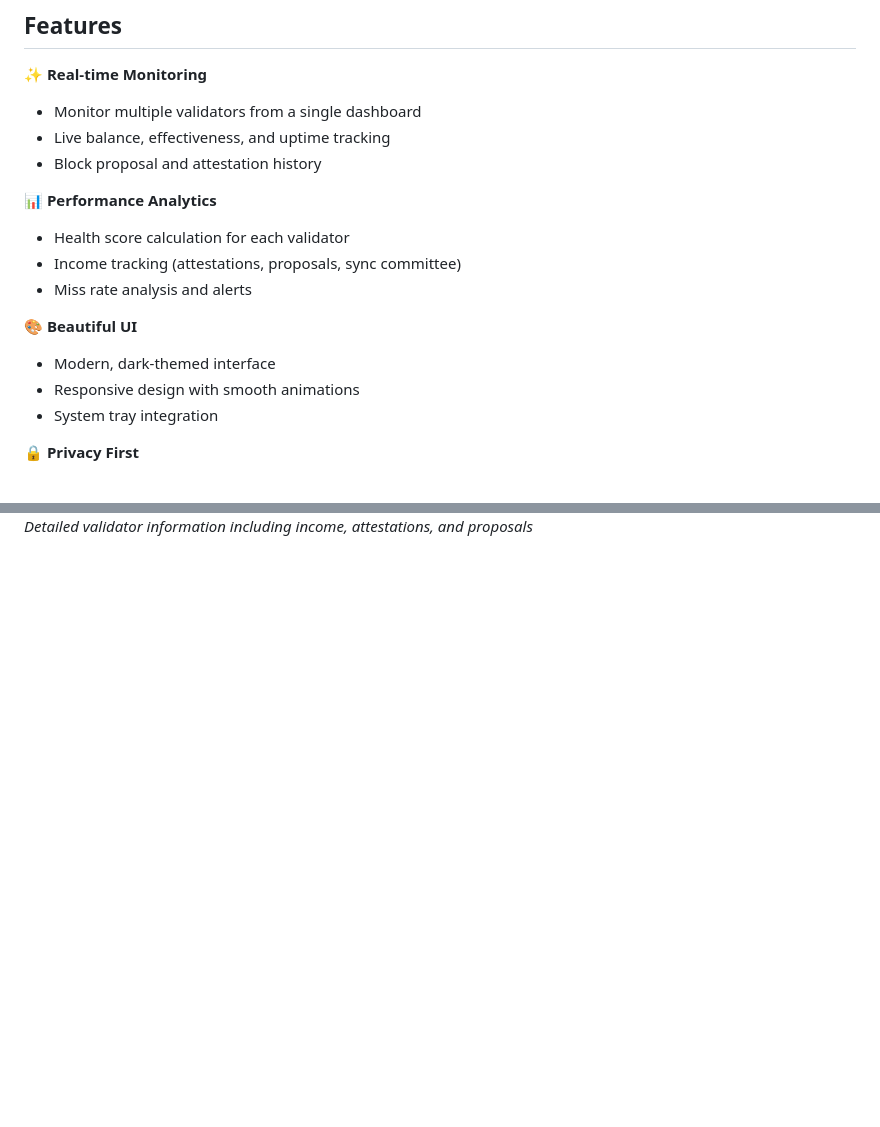
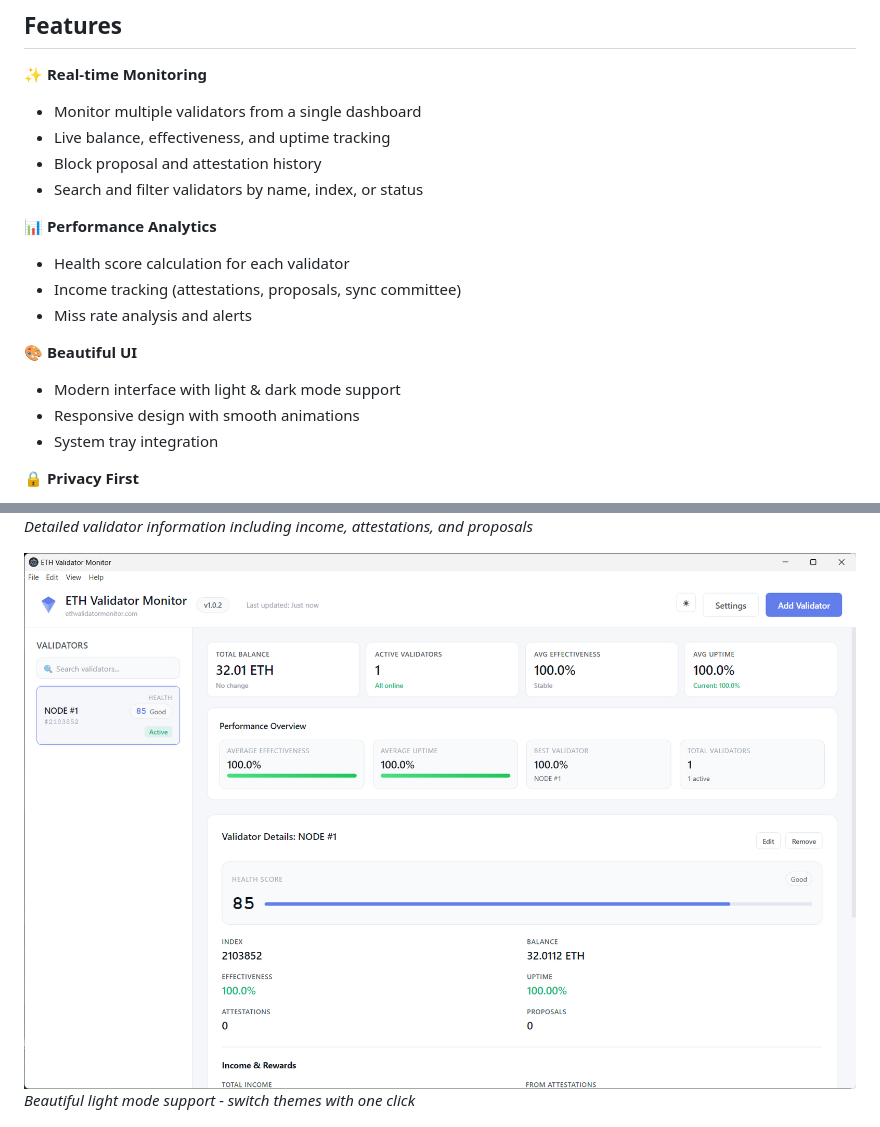
Before and after one commit to ethereumvalidatornode/eth-validator-monitor, a Markdown page: README.md, 2 parts joined by grey strips. GitHub-like rendering; pictures changed too: light-mode.png (added); blank space fills up the shorter version.

Commit message:
Update README with light mode screenshot and theme support info - Add light-mode.png screenshot - Highlight light/dark mode toggle feature - Add search/filter feature to features list

```diff
--- a/README.md
+++ b/README.md
@@ -10,6 +10,7 @@ A beautiful, standalone desktop application for monitoring your Ethereum validat
 - Monitor multiple validators from a single dashboard
 - Live balance, effectiveness, and uptime tracking
 - Block proposal and attestation history
+- Search and filter validators by name, index, or status
 
 📊 **Performance Analytics**
 - Health score calculation for each validator
@@ -17,7 +18,7 @@ A beautiful, standalone desktop application for monitoring your Ethereum validat
 - Miss rate analysis and alerts
 
 🎨 **Beautiful UI**
-- Modern, dark-themed interface
+- Modern interface with light & dark mode support
 - Responsive design with smooth animations
 - System tray integration
 
@@ -33,6 +34,9 @@ A beautiful, standalone desktop application for monitoring your Ethereum validat
 
 ![Validator Details](screenshot-2.png)
 *Detailed validator information including income, attestations, and proposals*
+
+![Light Mode](light-mode.png)
+*Beautiful light mode support - switch themes with one click*
 
 ![Settings Page](screenshot-3.png)
 *Configure API key, notifications, and display preferences*
```
